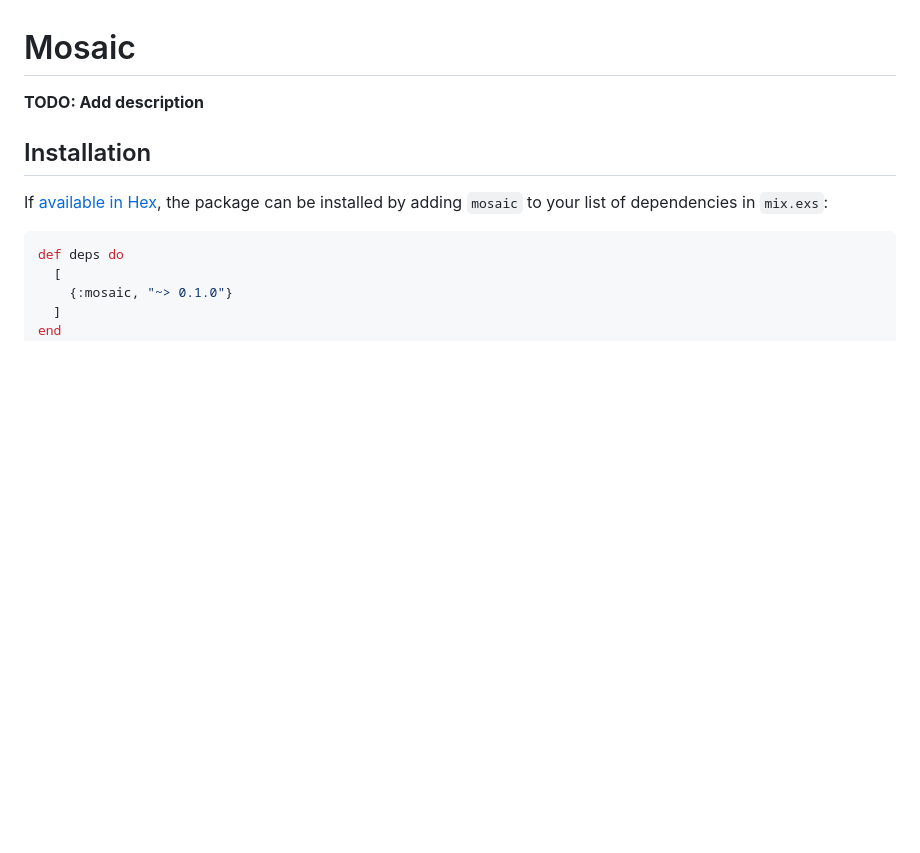
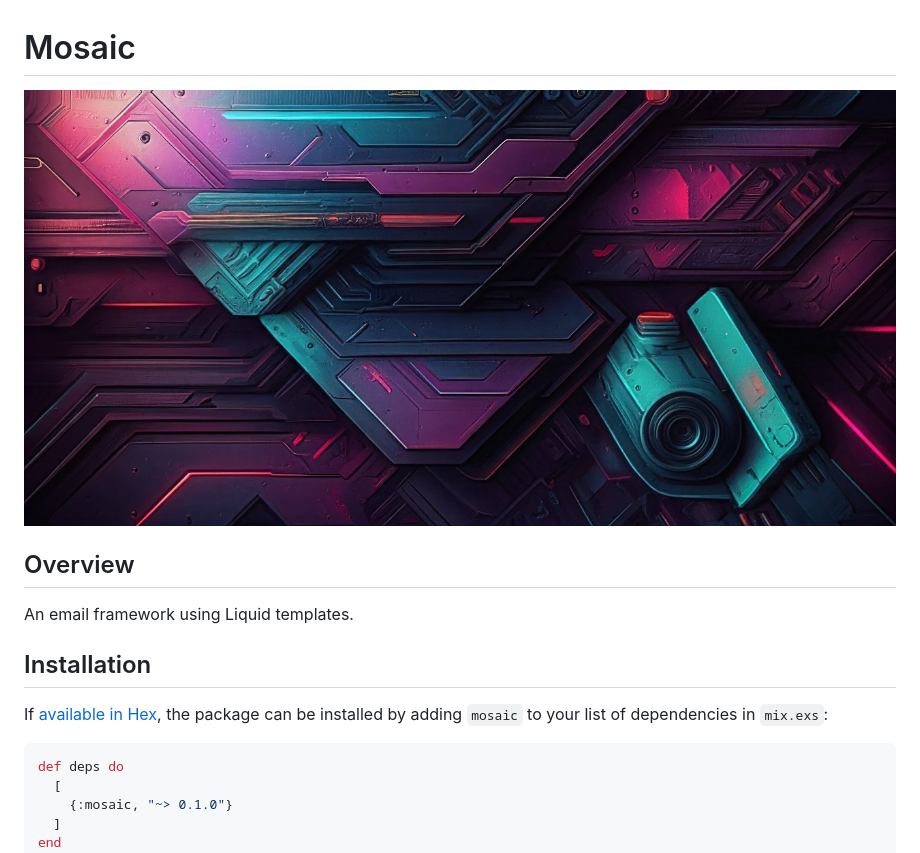
Before and after one commit to suprafly/mosaic, a Markdown page: README.md, the part around the change. Rendered like a GitHub page; pictures changed too: mosaic_01.jpeg (added); blank space fills up the shorter version.

```diff
--- a/README.md
+++ b/README.md
@@ -1,6 +1,10 @@
 # Mosaic
 
-**TODO: Add description**
+![mosaic](mosaic_01.jpeg)
+
+## Overview
+
+An email framework using Liquid templates.
 
 ## Installation
 
```
Also changed, not shown: mosaic_full.jpeg (added).
